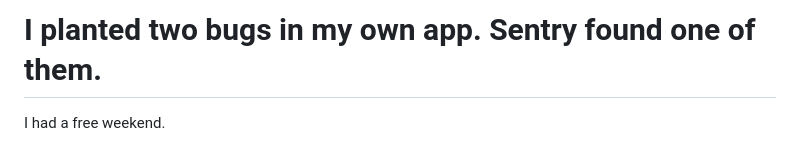
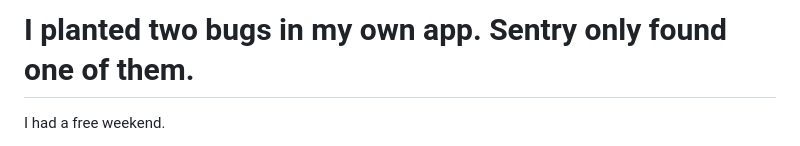
Before and after one commit to ojkoort/ship-fearlessly, a Markdown page: README.md, the part around the change. GitHub-like rendering.

Commit message:
Title: Sentry only found one of them
Match the title used in the Google Doc version of the post.

Co-Authored-By: Claude Fable 5.1 <noreply@anthropic.com>

```diff
--- a/README.md
+++ b/README.md
@@ -1,4 +1,4 @@
-# I planted two bugs in my own app. Sentry found one of them.
+# I planted two bugs in my own app. Sentry only found one of them.
 
 I had a free weekend.
 
```
